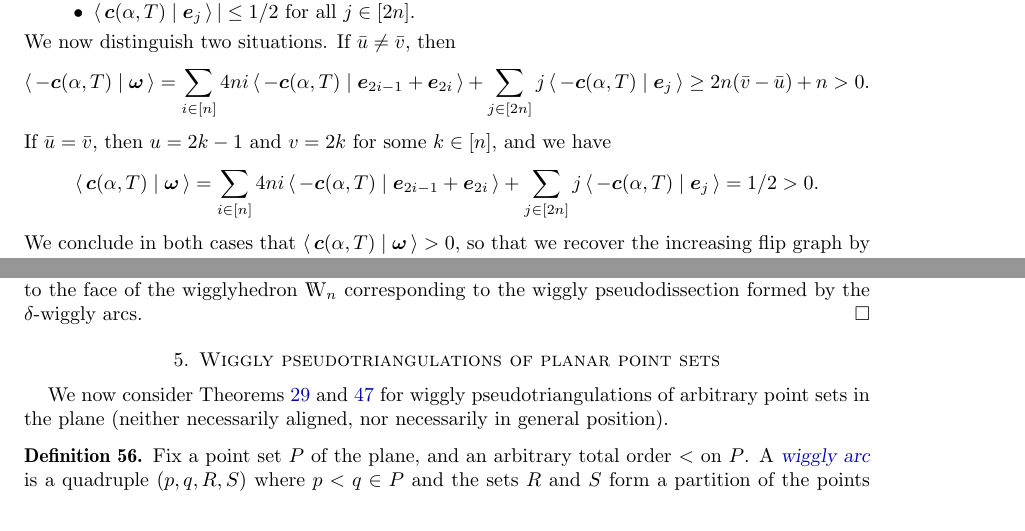
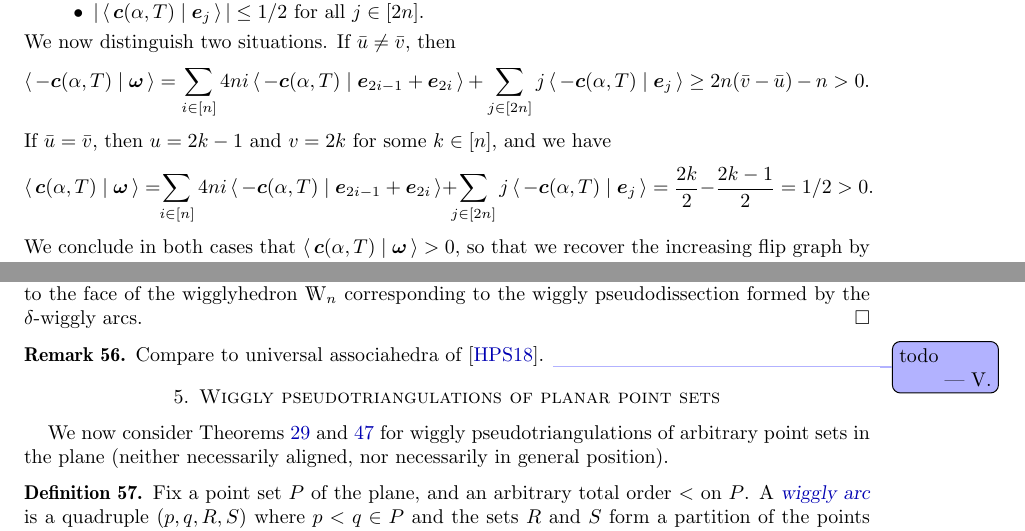
Before and after one commit to vpilaud/wiggly, a LaTeX paper (draft/wigglyhedra.tex): two parts of pages 15 and 17 of 19, joined at a grey line, cut so that both start at the same text. Compiled offline with pdfLaTeX.

Commit message:
minor changes

```diff
--- a/draft/wigglyhedra.tex
+++ b/draft/wigglyhedra.tex
@@ -1095,16 +1095,16 @@ Hence, $\b{p}(T') - \b{p}(T)$ is a positive multiple of~$-\b{c}(\alpha, T)$.
 From \cref{def:cvectors}, we observe that
 \begin{itemize}
 \item $\dotprod{\b{c}(\alpha, T)}{\b{e}_{2i-1} + \b{e}_{2i}} = 1/2$ if~$i = \bar u \ne \bar v$, $-1/2$ if~$i = \bar v \ne \bar u$, and $0$ otherwise,
-\item $\dotprod{\b{c}(\alpha, T)}{\b{e}_j}| \le 1/2$ for all~$j \in [2n]$.
+\item $|\dotprod{\b{c}(\alpha, T)}{\b{e}_j}| \le 1/2$ for all~$j \in [2n]$.
 \end{itemize}
 We now distinguish two situations.
 If~$\bar u \ne \bar v$, then
 \[
-\dotprod{-\b{c}(\alpha, T)}{\b{\omega}} = \sum_{i \in [n]} 4ni \dotprod{-\b{c}(\alpha, T)}{\b{e}_{2i-1} + \b{e}_{2i}} + \sum_{j \in [2n]} j \dotprod{-\b{c}(\alpha, T)}{\b{e}_j} \ge 2n(\bar v - \bar u) + n > 0.
+\dotprod{-\b{c}(\alpha, T)}{\b{\omega}} = \sum_{i \in [n]} 4ni \dotprod{-\b{c}(\alpha, T)}{\b{e}_{2i-1} + \b{e}_{2i}} + \sum_{j \in [2n]} j \dotprod{-\b{c}(\alpha, T)}{\b{e}_j} \ge 2n(\bar v - \bar u) - n > 0.
 \]
 If~$\bar u = \bar v$, then~$u = 2k-1$ and~$v = 2k$ for some~$k \in [n]$, and we have
 \[
-\dotprod{\b{c}(\alpha, T)}{\b{\omega}} = \sum_{i \in [n]} 4ni \dotprod{-\b{c}(\alpha, T)}{\b{e}_{2i-1} + \b{e}_{2i}} + \sum_{j \in [2n]} j \dotprod{-\b{c}(\alpha, T)}{\b{e}_j} = 1/2 > 0.
+\dotprod{\b{c}(\alpha, T)}{\b{\omega}} = \!\! \sum_{i \in [n]} 4ni \dotprod{-\b{c}(\alpha, T)}{\b{e}_{2i-1} + \b{e}_{2i}} + \!\! \sum_{j \in [2n]} j \dotprod{-\b{c}(\alpha, T)}{\b{e}_j} = \frac{2k}{2}-\frac{2k-1}{2} = 1/2 > 0.
 \]
 We conclude in both cases that~$\dotprod{\b{c}(\alpha, T)}{\b{\omega}} > 0$, so that we recover the increasing flip graph by orienting the graph of the wigglyhedron~$\wigglyhedron_n$ in direction~$\b{\omega}$.
 \end{proof}
@@ -1228,6 +1228,11 @@ This map is a normal equivalence from $\delta$-associahedron~$\Asso_\delta$ to t
 
 %\vincent{todo: find an explicit affine map between the Hohlweg-Lange $\delta$-associahedron and the face of the wigglyhedron corresponding to all $\delta$-wiggly arcs.}
 
+\begin{remark}
+Compare to universal associahedra of~\cite{HohlwegPilaudStella}.
+\vincent{todo}
+\end{remark}
+
 %%%%%%%%%%%%%%%%%%%%%%%%%%%%%%%%%%%%%%
 
 \section{Wiggly pseudotriangulations of planar point sets}
```
Also changed, not shown: draft/wigglyhedra.bib (+10 -0 lines).
